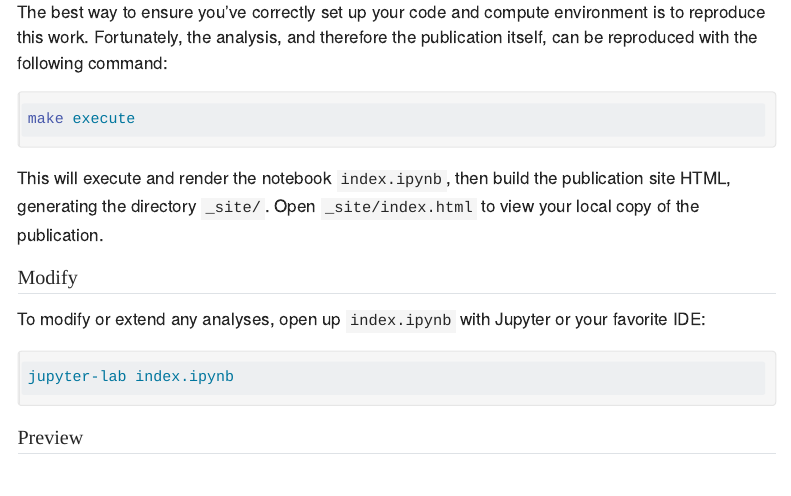
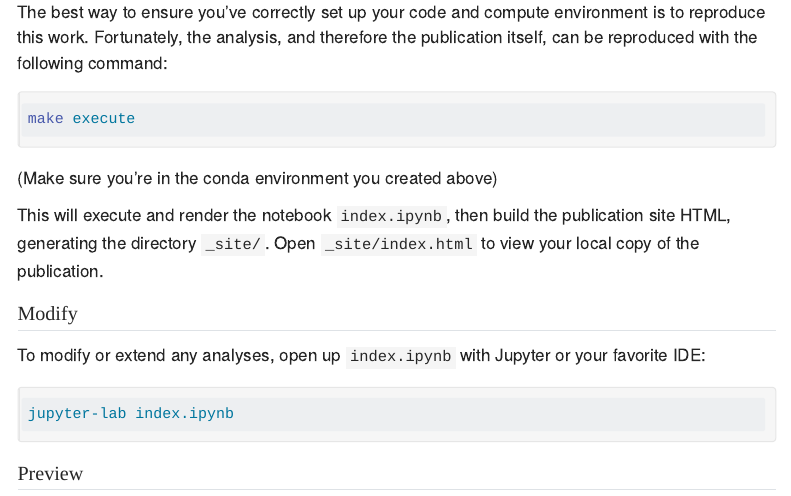
Before and after one commit to Arcadia-Science/notebook-pub-template, a Quarto document (SETUP.qmd): the page in a window 1100 px wide, from 1190 px down. Rendered offline with R 4.5, knitr and Pandoc in place of Quarto, with nearby package versions; menus at the side of the page are left out.

Commit message:
Add disclaimer that you must be in activated conda env

````diff
--- a/SETUP.qmd
+++ b/SETUP.qmd
@@ -55,6 +55,8 @@ The best way to ensure you've correctly set up your code and compute environment
 make execute
 ```
 
+(Make sure you're in the conda environment you created above)
+
 This will execute and render the notebook `index.ipynb`, then build the publication site HTML, generating the directory `_site/`. Open `_site/index.html` to view your local copy of the publication.
 
 ## Modify
````
